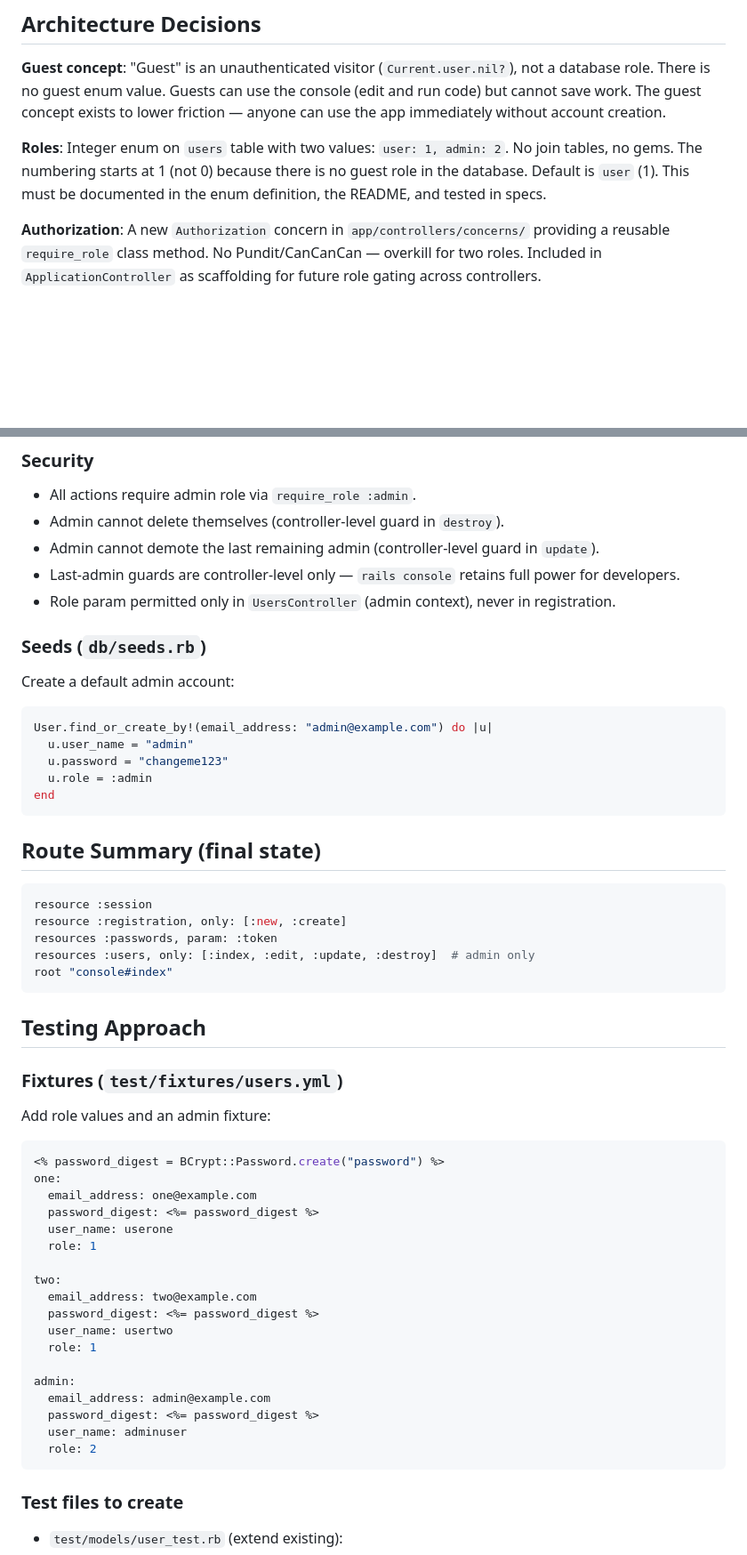
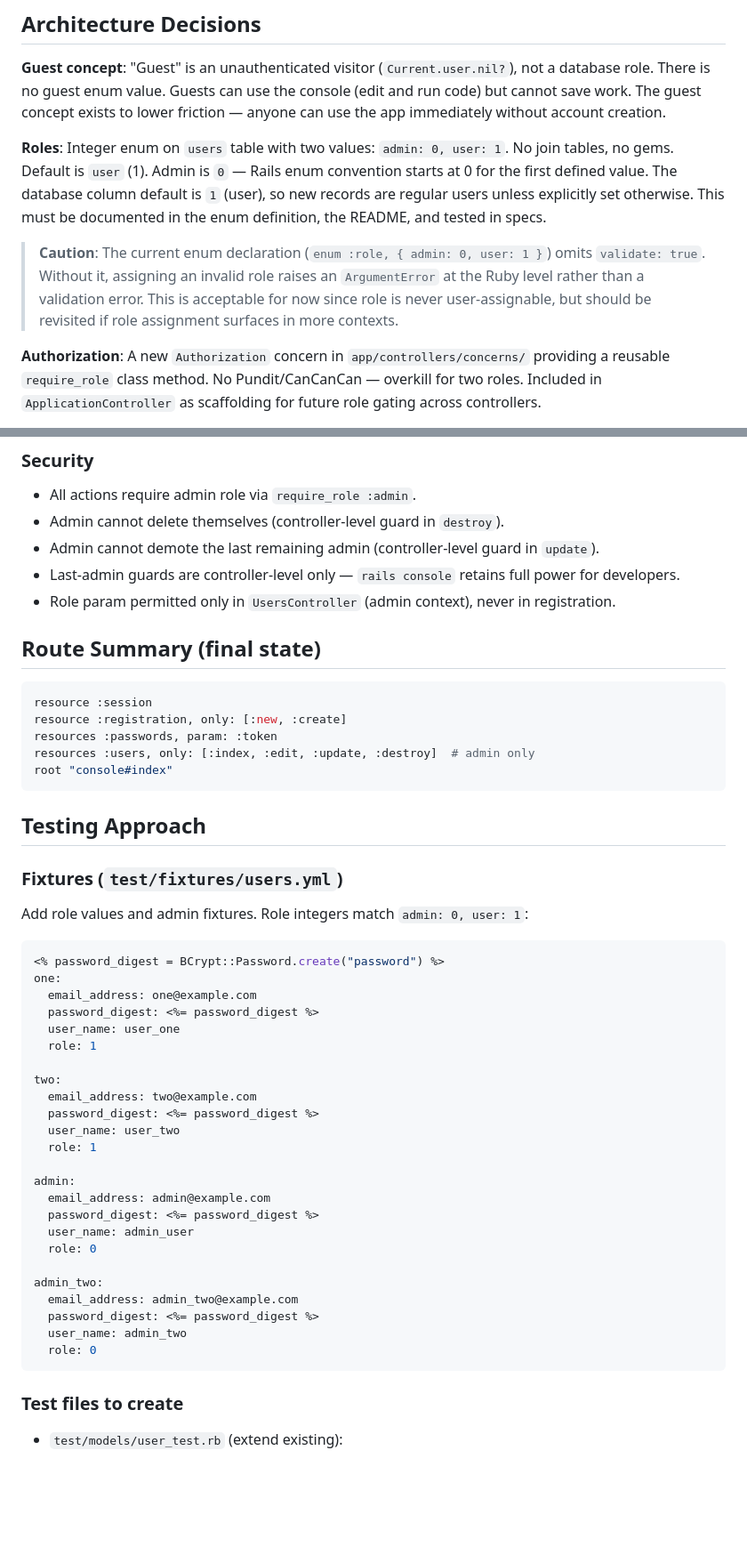
Before and after one commit to Wirt4/mmix-simulator, a Markdown page: .tasks/user-auth-features.md, 2 parts joined by grey strips. Shown at 89% size. Drawn GitHub-style; blank space fills up the shorter version.

Commit message:
update spec

````diff
--- a/.tasks/user-auth-features.md
+++ b/.tasks/user-auth-features.md
@@ -12,7 +12,9 @@ Existing test patterns: Minitest, controller tests with `ActionDispatch::Integra
 
 **Guest concept**: "Guest" is an unauthenticated visitor (`Current.user.nil?`), not a database role. There is no guest enum value. Guests can use the console (edit and run code) but cannot save work. The guest concept exists to lower friction — anyone can use the app immediately without account creation.
 
-**Roles**: Integer enum on `users` table with two values: `user: 1, admin: 2`. No join tables, no gems. The numbering starts at 1 (not 0) because there is no guest role in the database. Default is `user` (1). This must be documented in the enum definition, the README, and tested in specs.
+**Roles**: Integer enum on `users` table with two values: `admin: 0, user: 1`. No join tables, no gems. Default is `user` (1). Admin is `0` — Rails enum convention starts at 0 for the first defined value. The database column default is `1` (user), so new records are regular users unless explicitly set otherwise. This must be documented in the enum definition, the README, and tested in specs.
+
+> **Caution**: The current enum declaration (`enum :role, { admin: 0, user: 1 }`) omits `validate: true`. Without it, assigning an invalid role raises an `ArgumentError` at the Ruby level rather than a validation error. This is acceptable for now since role is never user-assignable, but should be revisited if role assignment surfaces in more contexts.
 
 **Authorization**: A new `Authorization` concern in `app/controllers/concerns/` providing a reusable `require_role` class method. No Pundit/CanCanCan — overkill for two roles. Included in `ApplicationController` as scaffolding for future role gating across controllers.
 
@@ -118,16 +166,6 @@ t.integer "role", default: 1, null: false
 - Admin cannot demote the last remaining admin (controller-level guard in `update`).
 - Last-admin guards are controller-level only — `rails console` retains full power for developers.
 - Role param permitted only in `UsersController` (admin context), never in registration.
-
-### Seeds (`db/seeds.rb`)
-Create a default admin account:
-```ruby
-User.find_or_create_by!(email_address: "admin@example.com") do |u|
-  u.user_name = "admin"
-  u.password = "changeme123"
-  u.role = :admin
-end
-```
 
 ## Route Summary (final state)
 
@@ -142,26 +180,32 @@ root "console#index"
 ## Testing Approach
 
 ### Fixtures (`test/fixtures/users.yml`)
-Add role values and an admin fixture:
+Add role values and admin fixtures. Role integers match `admin: 0, user: 1`:
 ```yaml
 <% password_digest = BCrypt::Password.create("password") %>
 one:
   email_address: one@example.com
   password_digest: <%= password_digest %>
-  user_name: userone
+  user_name: user_one
   role: 1
 
 two:
   email_address: two@example.com
   password_digest: <%= password_digest %>
-  user_name: usertwo
+  user_name: user_two
   role: 1
 
 admin:
   email_address: admin@example.com
   password_digest: <%= password_digest %>
-  user_name: adminuser
-  role: 2
+  user_name: admin_user
+  role: 0
+
+admin_two:
+  email_address: admin_two@example.com
+  password_digest: <%= password_digest %>
+  user_name: admin_two
+  role: 0
 ```
 
 ### Test files to create
````
Also changed, not shown: other parts of .tasks/user-auth-features.md (+58 -12 lines).
